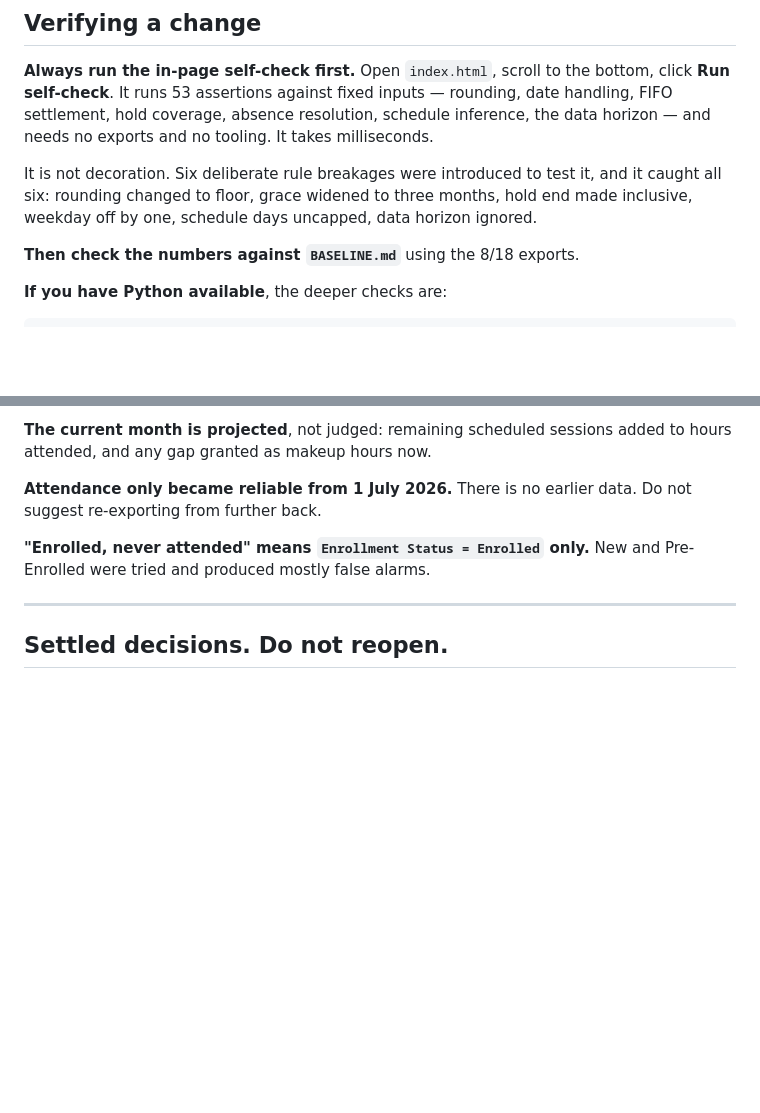
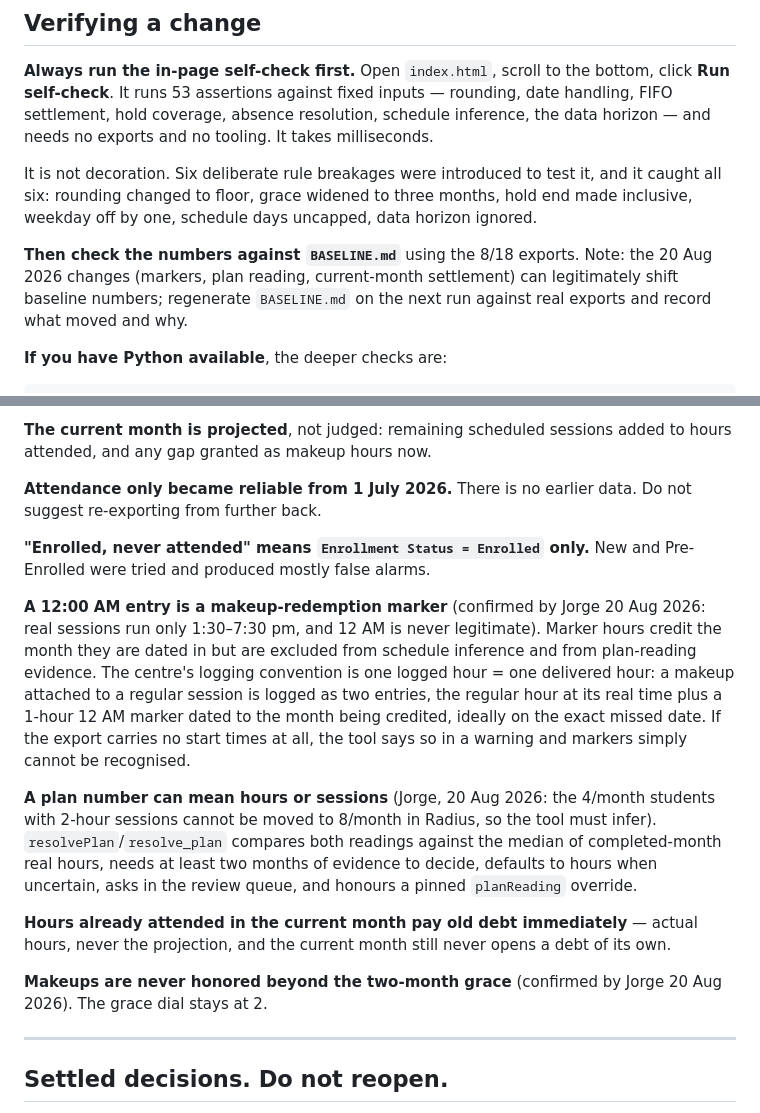
Before and after one commit to epoon2/makeup-tracker, a Markdown page: CLAUDE.md, 2 parts joined by grey strips. GitHub-like rendering; blank space fills up the shorter version.

```diff
--- a/CLAUDE.md
+++ b/CLAUDE.md
@@ -70,7 +70,10 @@ It is not decoration. Six deliberate rule breakages were introduced to test it,
 caught all six: rounding changed to floor, grace widened to three months, hold end made
 inclusive, weekday off by one, schedule days uncapped, data horizon ignored.
 
-**Then check the numbers against `BASELINE.md`** using the 8/18 exports.
+**Then check the numbers against `BASELINE.md`** using the 8/18 exports. Note: the
+20 Aug 2026 changes (markers, plan reading, current-month settlement) can legitimately
+shift baseline numbers; regenerate `BASELINE.md` on the next run against real exports
+and record what moved and why.
 
 **If you have Python available**, the deeper checks are:
 
@@ -169,6 +172,27 @@ suggest re-exporting from further back.
 **"Enrolled, never attended" means `Enrollment Status = Enrolled` only.** New and
 Pre-Enrolled were tried and produced mostly false alarms.
 
+**A 12:00 AM entry is a makeup-redemption marker** (confirmed by Jorge 20 Aug 2026: real
+sessions run only 1:30–7:30 pm, and 12 AM is never legitimate). Marker hours credit the
+month they are dated in but are excluded from schedule inference and from plan-reading
+evidence. The centre's logging convention is one logged hour = one delivered hour: a
+makeup attached to a regular session is logged as two entries, the regular hour at its
+real time plus a 1-hour 12 AM marker dated to the month being credited, ideally on the
+exact missed date. If the export carries no start times at all, the tool says so in a
+warning and markers simply cannot be recognised.
+
+**A plan number can mean hours or sessions** (Jorge, 20 Aug 2026: the 4/month students
+with 2-hour sessions cannot be moved to 8/month in Radius, so the tool must infer).
+`resolvePlan`/`resolve_plan` compares both readings against the median of completed-month
+real hours, needs at least two months of evidence to decide, defaults to hours when
+uncertain, asks in the review queue, and honours a pinned `planReading` override.
+
+**Hours already attended in the current month pay old debt immediately** — actual hours,
+never the projection, and the current month still never opens a debt of its own.
+
+**Makeups are never honored beyond the two-month grace** (confirmed by Jorge 20 Aug 2026).
+The grace dial stays at 2.
+
 ---
 
 ## Settled decisions. Do not reopen.
```
Also changed, not shown: README.md (+31 -0 lines).
